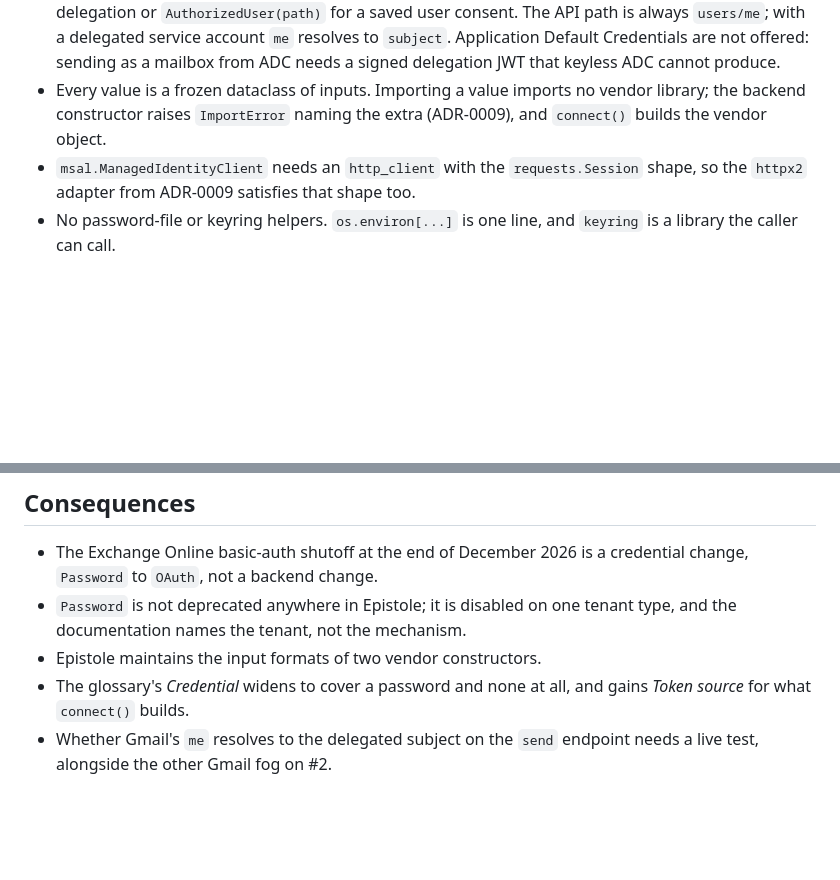
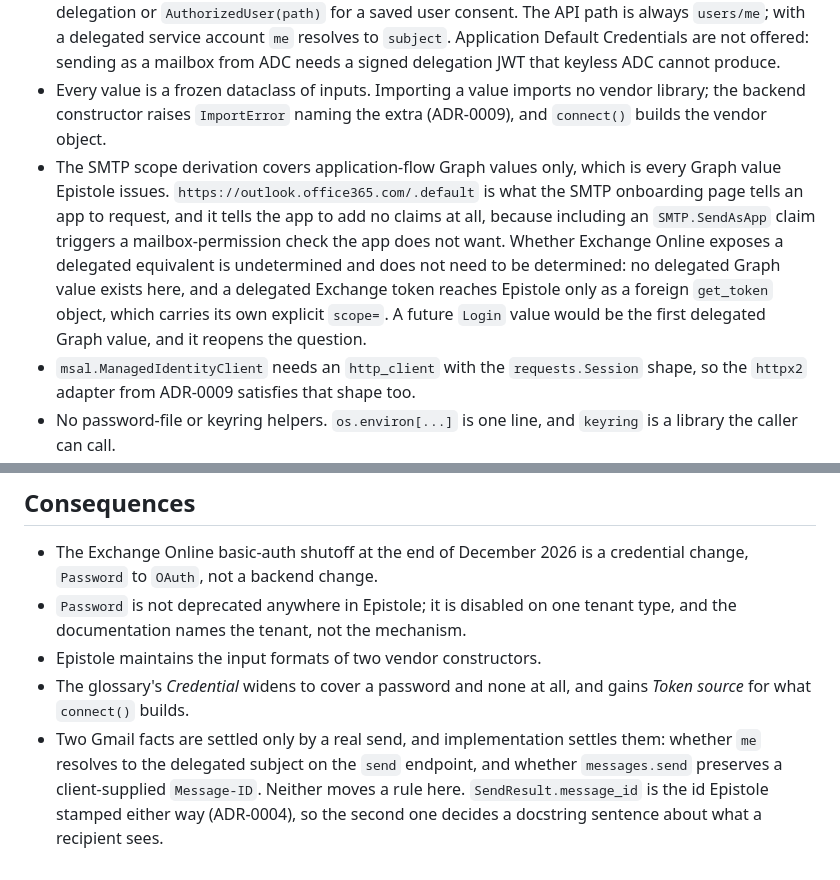
Before and after one commit to ozanozbeker/epistole, a Markdown page: docs/adr/0011-credentials-are-values-in-the-backend-module.md, 2 parts joined by grey strips. Drawn GitHub-style; blank space fills up the shorter version.

```diff
--- a/docs/adr/0011-credentials-are-values-in-the-backend-module.md
+++ b/docs/adr/0011-credentials-are-values-in-the-backend-module.md
@@ -55,6 +55,10 @@ The values here are the door: a future `Login` value would be one more construct
   Application Default Credentials are not offered: sending as a mailbox from ADC needs a signed delegation JWT that keyless ADC cannot produce.
 - Every value is a frozen dataclass of inputs.
   Importing a value imports no vendor library; the backend constructor raises `ImportError` naming the extra (ADR-0009), and `connect()` builds the vendor object.
+- The SMTP scope derivation covers application-flow Graph values only, which is every Graph value Epistole issues.
+  `https://outlook.office365.com/.default` is what the SMTP onboarding page tells an app to request, and it tells the app to add no claims at all, because including an `SMTP.SendAsApp` claim triggers a mailbox-permission check the app does not want.
+  Whether Exchange Online exposes a delegated equivalent is undetermined and does not need to be determined: no delegated Graph value exists here, and a delegated Exchange token reaches Epistole only as a foreign `get_token` object, which carries its own explicit `scope=`.
+  A future `Login` value would be the first delegated Graph value, and it reopens the question.
 - `msal.ManagedIdentityClient` needs an `http_client` with the `requests.Session` shape, so the `httpx2` adapter from ADR-0009 satisfies that shape too.
 - No password-file or keyring helpers.
   `os.environ[...]` is one line, and `keyring` is a library the caller can call.
@@ -86,4 +90,5 @@ The values here are the door: a future `Login` value would be one more construct
 - `Password` is not deprecated anywhere in Epistole; it is disabled on one tenant type, and the documentation names the tenant, not the mechanism.
 - Epistole maintains the input formats of two vendor constructors.
 - The glossary's *Credential* widens to cover a password and none at all, and gains *Token source* for what `connect()` builds.
-- Whether Gmail's `me` resolves to the delegated subject on the `send` endpoint needs a live test, alongside the other Gmail fog on #2.
+- Two Gmail facts are settled only by a real send, and implementation settles them: whether `me` resolves to the delegated subject on the `send` endpoint, and whether `messages.send` preserves a client-supplied `Message-ID`.
+  Neither moves a rule here. `SendResult.message_id` is the id Epistole stamped either way (ADR-0004), so the second one decides a docstring sentence about what a recipient sees.
```
Also changed, not shown: docs/adr/0004-send-result-and-error-model.md (+2 -1 lines), docs/adr/0012-graph-sends-json-on-two-paths-chosen-by-size.md (+2 -1 lines).
